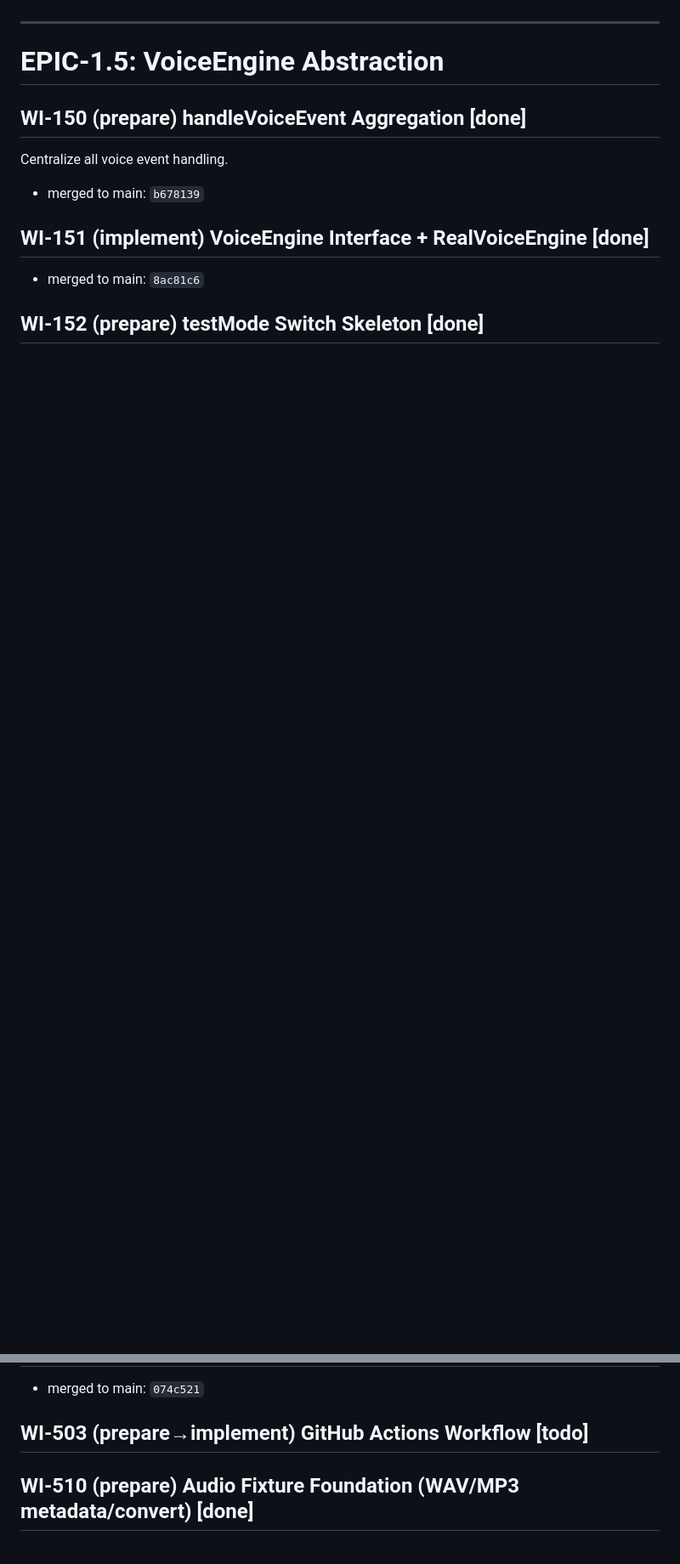
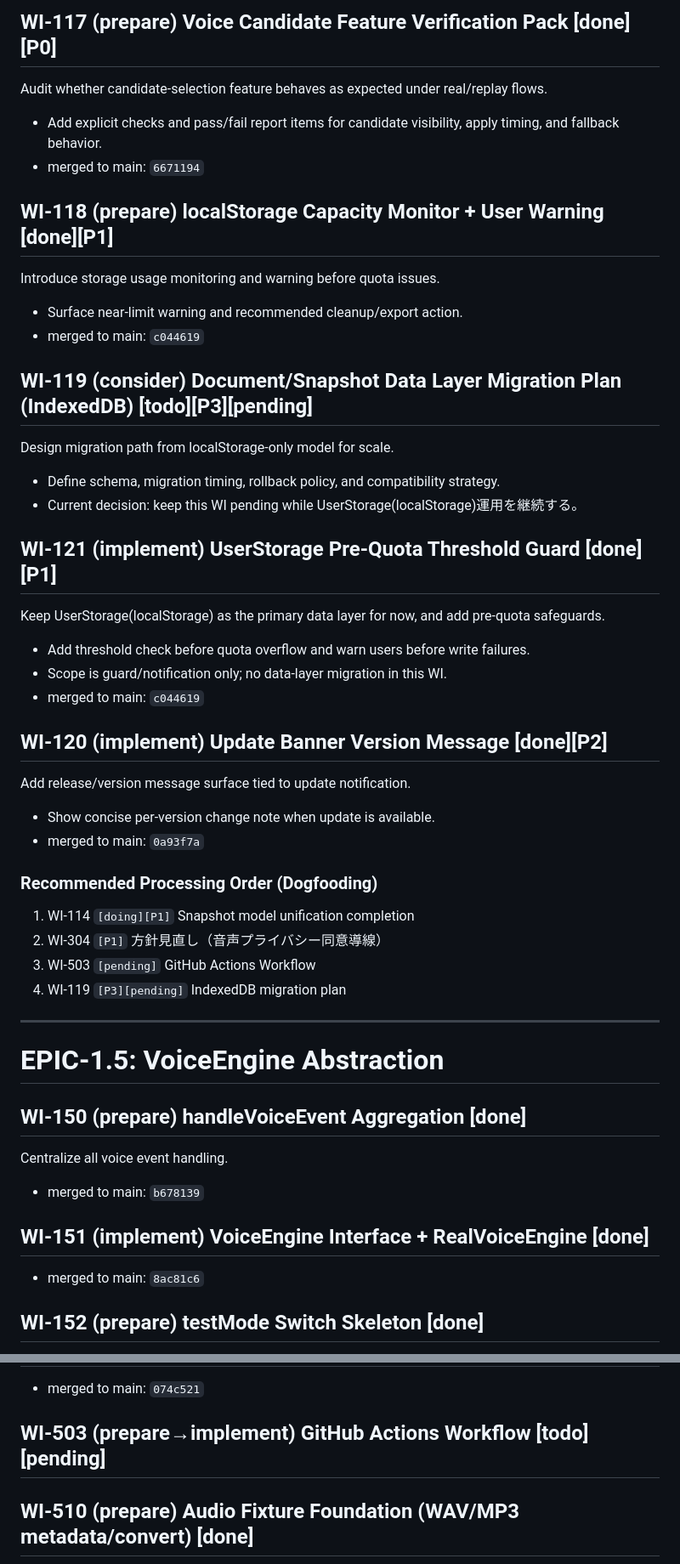
Before and after one commit to donayama/Koedeam, a Markdown page: docs/roadmaps/product-roadmap.md, 2 parts joined by grey strips. Shown at 85% size. GitHub-like rendering; blank space fills up the shorter version.

```diff
--- a/docs/roadmaps/product-roadmap.md
+++ b/docs/roadmaps/product-roadmap.md
@@ -85,3 +115,34 @@ Add a third voice input mode `command` in addition to `append` / `cursor`.
+## WI-117 (prepare) Voice Candidate Feature Verification Pack [done][P0]
+Audit whether candidate-selection feature behaves as expected under real/replay flows.
+- Add explicit checks and pass/fail report items for candidate visibility, apply timing, and fallback behavior.
+- merged to main: `6671194`
+
+## WI-118 (prepare) localStorage Capacity Monitor + User Warning [done][P1]
+Introduce storage usage monitoring and warning before quota issues.
+- Surface near-limit warning and recommended cleanup/export action.
+- merged to main: `c044619`
+
+## WI-119 (consider) Document/Snapshot Data Layer Migration Plan (IndexedDB) [todo][P3][pending]
+Design migration path from localStorage-only model for scale.
+- Define schema, migration timing, rollback policy, and compatibility strategy.
+- Current decision: keep this WI pending while UserStorage(localStorage)運用を継続する。
+
+## WI-121 (implement) UserStorage Pre-Quota Threshold Guard [done][P1]
+Keep UserStorage(localStorage) as the primary data layer for now, and add pre-quota safeguards.
+- Add threshold check before quota overflow and warn users before write failures.
+- Scope is guard/notification only; no data-layer migration in this WI.
+- merged to main: `c044619`
+
+## WI-120 (implement) Update Banner Version Message [done][P2]
+Add release/version message surface tied to update notification.
+- Show concise per-version change note when update is available.
+- merged to main: `0a93f7a`
+
+### Recommended Processing Order (Dogfooding)
+1. WI-114 `[doing][P1]` Snapshot model unification completion
+2. WI-304 `[P1]` 方針見直し（音声プライバシー同意導線）
+3. WI-503 `[pending]` GitHub Actions Workflow
+4. WI-119 `[P3][pending]` IndexedDB migration plan
 
 ---
 
@@ -127,7 +193,7 @@ Centralize all voice event handling.
 ## WI-501 (prepare→implement) Playwright Deterministic Replay Test [done]
 - merged to main: `074c521`
 
-## WI-503 (prepare→implement) GitHub Actions Workflow [todo]
+## WI-503 (prepare→implement) GitHub Actions Workflow [todo][pending]
 
 ## WI-510 (prepare) Audio Fixture Foundation (WAV/MP3 metadata/convert) [done]
 - merged to main: `a5b5eb2`
```
Also changed, not shown: other parts of docs/roadmaps/product-roadmap.md (+36 -1 lines).
